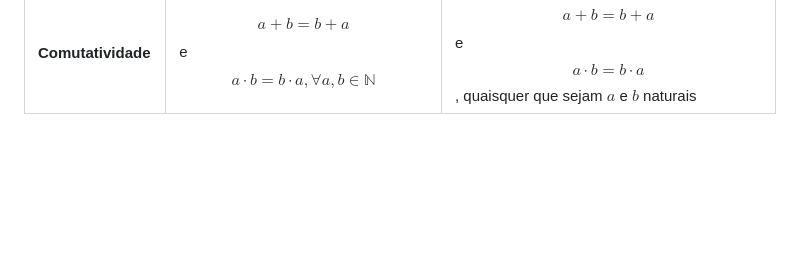
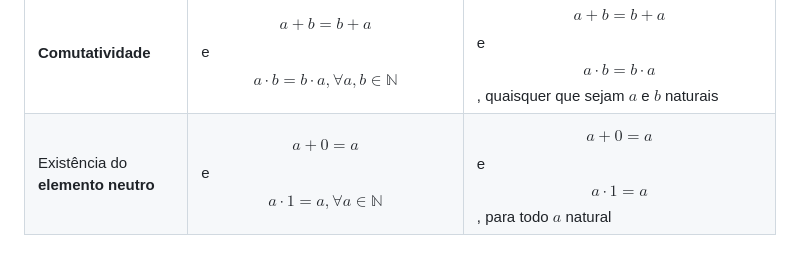
Before and after one commit to Xynel0/the_legal_milk, a Markdown page: semestre_1/calculo_diferencial_e_integral_I/aula_1.md, the part around the change. GitHub-like rendering; blank space fills up the shorter version.

```diff
--- a/semestre_1/calculo_diferencial_e_integral_I/aula_1.md
+++ b/semestre_1/calculo_diferencial_e_integral_I/aula_1.md
@@ -76,3 +76,4 @@ As operações de adição e multiplicação (em $\mathbb{N}$ ) satisfazem as se
 | **Fechamento** | $$a+b, a\cdot b \in \mathbb{N}, \forall a, b \in \mathbb{N}$$ | Os números $a + b$ e $a \cdot b$ pertencem aos naturais, quaisquer que sejam $a$ e $b$ naturais |
 | **Associatividade** | $$(a+b)+c = a+(b+c)$$ e $$(a\cdot b)\cdot c = a\cdot (b\cdot c), \forall a, b, c \in \mathbb{N}$$ | $$(a+b)+c = a+(b+c)$$ e $$(a\cdot b)\cdot c = a\cdot (b\cdot c)$$, quaisquer que sejam $a$, $b$ e $c$ naturais |
 | **Comutatividade** | $$a + b = b + a$$ e $$a\cdot b = b\cdot a, \forall a, b \in \mathbb{N}$$ | $$a + b = b + a$$ e $$a\cdot b = b\cdot a$$, quaisquer que sejam $a$ e $b$ naturais |
+| Existência do **elemento neutro** | $$a+0 = a$$ e $$a\cdot 1 = a, \forall a \in \mathbb{N}$$ | $$a+0 = a$$ e $$a\cdot 1 = a$$, para todo $a$ natural |
```
